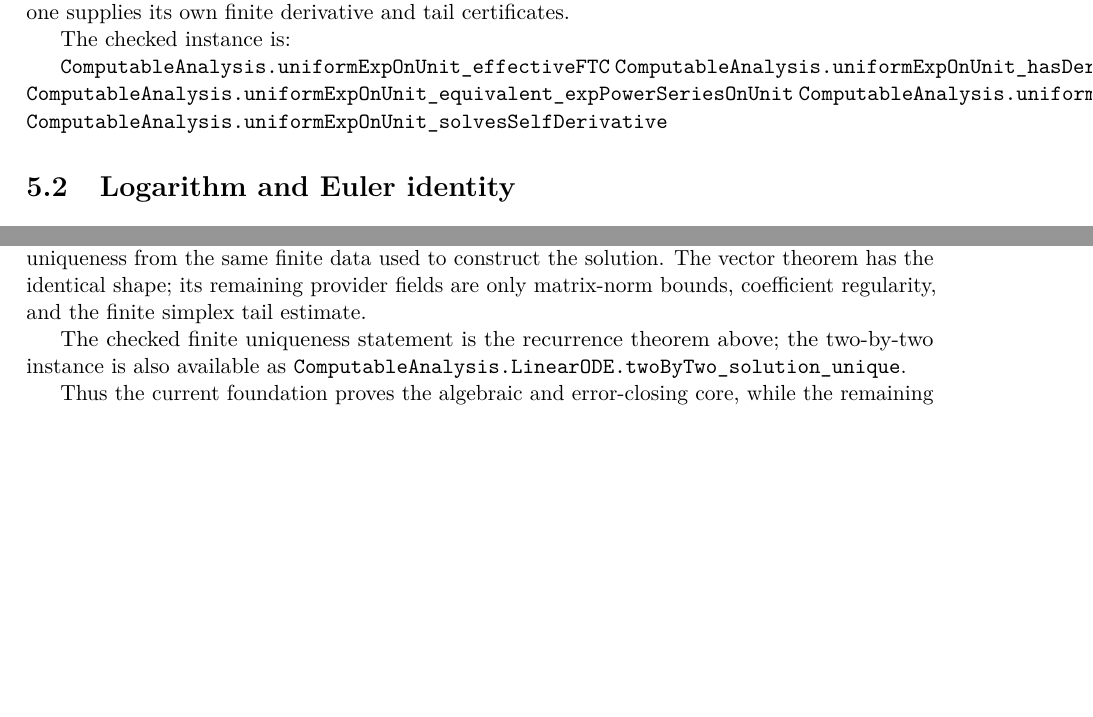
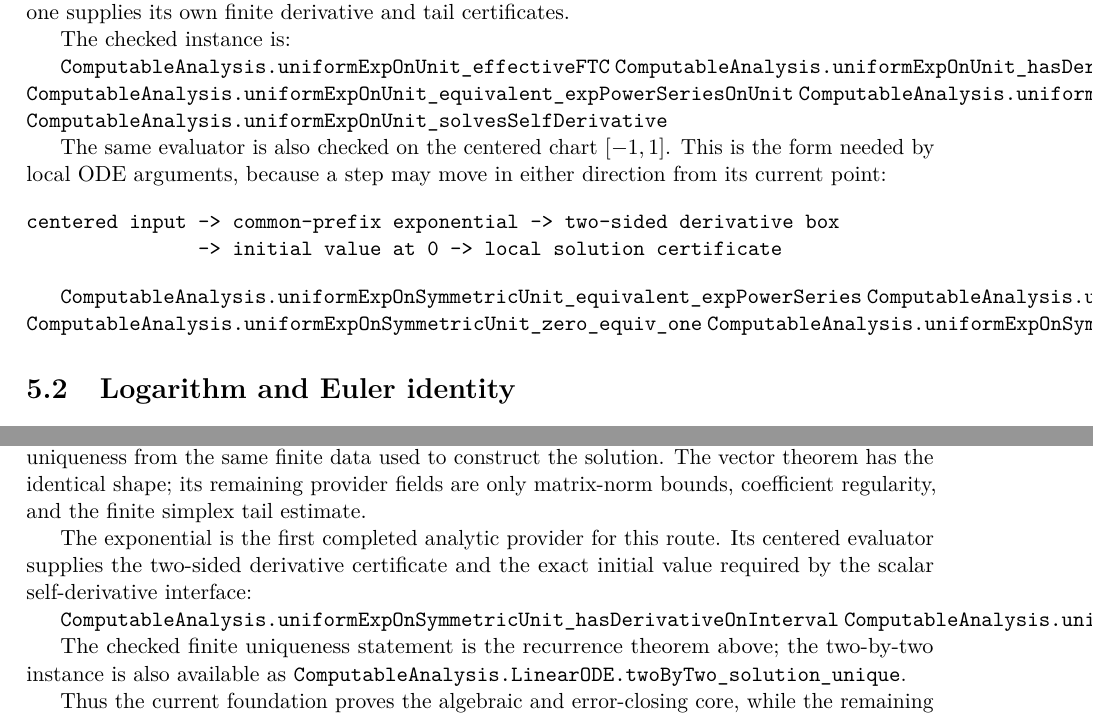
Before and after one commit to liuyao12/computable-analysis, a LaTeX thesis (blueprint/src/web.tex, which reads blueprint/src/05-exponential-logarithm.tex, blueprint/src/09-differential-equations.tex): two parts of pages 45 and 51 of 55, joined at a grey line, cut so that both start at the same text, the shorter picture padded with empty space. Compiled offline with pdfLaTeX.

Commit message:
Expose centered exponential ODE certificate

```diff
--- a/blueprint/src/05-exponential-logarithm.tex
+++ b/blueprint/src/05-exponential-logarithm.tex
@@ -87,6 +87,21 @@ The checked instance is:
 \lean{ComputableAnalysis.uniformExpOnUnit_solvesSelfDerivative}
 \leanok
 
+The same evaluator is also checked on the centered chart \([-1,1]\).  This
+is the form needed by local ODE arguments, because a step may move in either
+direction from its current point:
+
+\begin{verbatim}
+centered input -> common-prefix exponential -> two-sided derivative box
+               -> initial value at 0 -> local solution certificate
+\end{verbatim}
+
+\lean{ComputableAnalysis.uniformExpOnSymmetricUnit_equivalent_expPowerSeries}
+\lean{ComputableAnalysis.uniformExpOnSymmetricUnit_hasDerivativeOnInterval}
+\lean{ComputableAnalysis.uniformExpOnSymmetricUnit_zero_equiv_one}
+\lean{ComputableAnalysis.uniformExpOnSymmetricUnit_solvesSelfDerivative}
+\leanok
+
 \section{Logarithm and Euler identity}
 
 Reciprocal bounds and finite composition provide the computable core. The
--- a/blueprint/src/09-differential-equations.tex
+++ b/blueprint/src/09-differential-equations.tex
@@ -99,6 +99,14 @@ the solution. The vector theorem has the identical shape; its remaining
 provider fields are only matrix-norm bounds, coefficient regularity, and the
 finite simplex tail estimate.
 
+The exponential is the first completed analytic provider for this route.  Its
+centered evaluator supplies the two-sided derivative certificate and the exact
+initial value required by the scalar self-derivative interface:
+
+\lean{ComputableAnalysis.uniformExpOnSymmetricUnit_hasDerivativeOnInterval}
+\lean{ComputableAnalysis.uniformExpOnSymmetricUnit_solvesSelfDerivative}
+\leanok
+
 The checked finite uniqueness statement is the recurrence theorem above; the
 two-by-two instance is also available as
 \lean{ComputableAnalysis.LinearODE.twoByTwo_solution_unique}.
```
